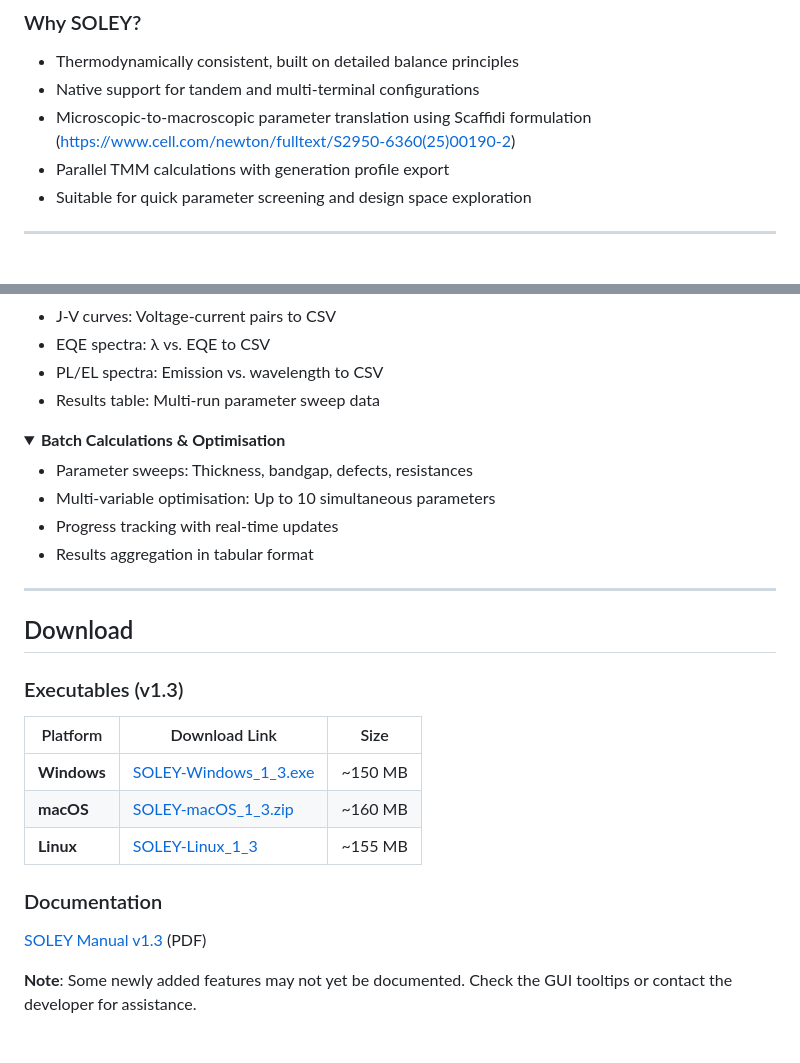
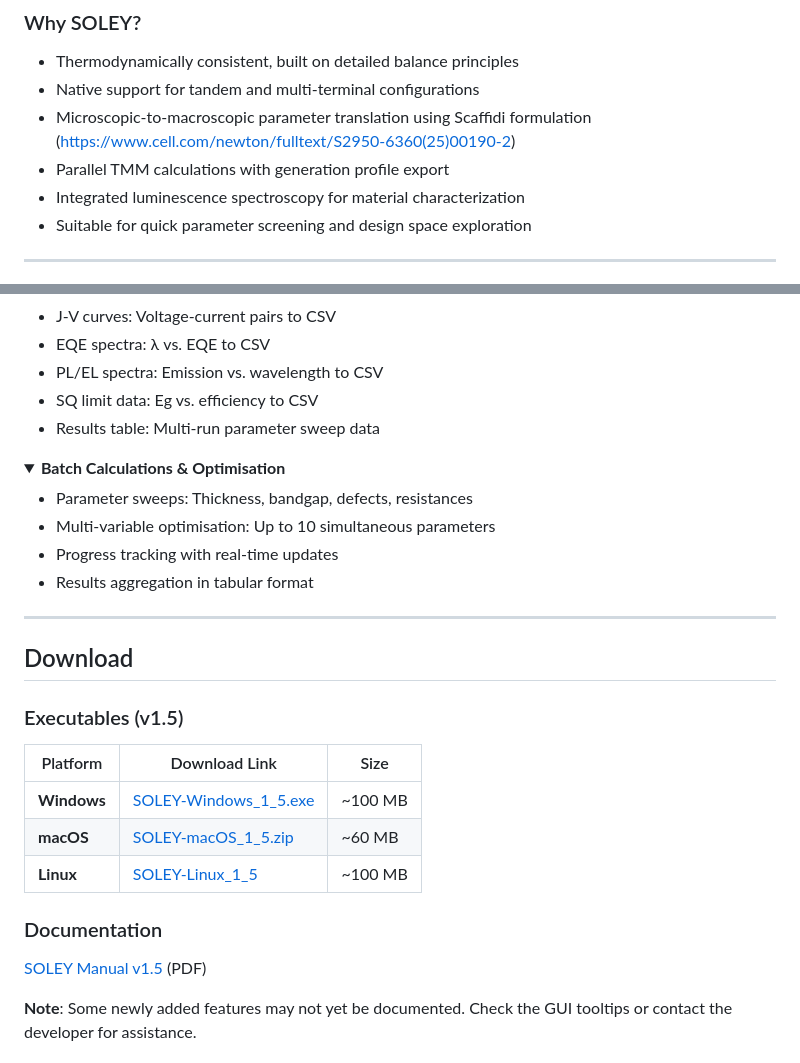
Before and after one commit to zacharie-li-kao/SOLEY-PV, a Markdown page: index.md, 2 parts joined by grey strips. Drawn GitHub-style; folded sections open.

```diff
--- a/index.md
+++ b/index.md
@@ -47,6 +47,7 @@
 - Native support for tandem and multi-terminal configurations
 - Microscopic-to-macroscopic parameter translation using Scaffidi formulation (https://www.cell.com/newton/fulltext/S2950-6360(25)00190-2)
 - Parallel TMM calculations with generation profile export
+- Integrated luminescence spectroscopy for material characterization
 - Suitable for quick parameter screening and design space exploration
 
 ---
@@ -226,6 +241,7 @@ Real-time calculation and display of:
 - J-V curves: Voltage-current pairs to CSV
 - EQE spectra: λ vs. EQE to CSV
 - PL/EL spectra: Emission vs. wavelength to CSV
+- SQ limit data: Eg vs. efficiency to CSV
 - Results table: Multi-run parameter sweep data
 
 </details>
@@ -244,17 +260,17 @@ Real-time calculation and display of:
 
 ## Download
 
-### Executables (v1.3)
+### Executables (v1.5)
 
 | Platform | Download Link | Size |
 |----------|---------------|------|
-| **Windows** | [SOLEY-Windows_1_3.exe](https://zenodo.org/records/17144667/files/SOLEY-Windows_1_3.exe?download=1) | ~150 MB |
-| **macOS** | [SOLEY-macOS_1_3.zip](https://zenodo.org/records/17144667/files/SOLEY-macOS_1_3.zip?download=1) | ~160 MB |
-| **Linux** | [SOLEY-Linux_1_3](https://zenodo.org/records/17144667/files/SOLEY-Linux_1_3?download=1) | ~155 MB |
+| **Windows** | [SOLEY-Windows_1_5.exe](https://zenodo.org/records/17492939/files/SOLEY-Academic-Windows%201_5.exe?download=1) | ~100 MB |
+| **macOS** | [SOLEY-macOS_1_5.zip](https://zenodo.org/records/17492939/files/SOLEY-Academic-macOS%201_5?download=1) | ~60 MB |
+| **Linux** | [SOLEY-Linux_1_5](https://zenodo.org/records/17492939/files/SOLEY-Academic-Linux%201_5?download=1) | ~100 MB |
 
 ### Documentation
 
-[SOLEY Manual v1.3](https://github.com/zacharie-li-kao/SOLEY-PV/blob/main/SOLEY_Manual_1.3.pdf) (PDF)
+[SOLEY Manual v1.5](https://github.com/zacharie-li-kao/SOLEY-PV/blob/main/SOLEY%201_5%20Manual.pdf) (PDF)
 
 **Note**: Some newly added features may not yet be documented. Check the GUI tooltips or contact the developer for assistance.
 
```
Also changed, not shown: other parts of index.md (+23 -9 lines).
